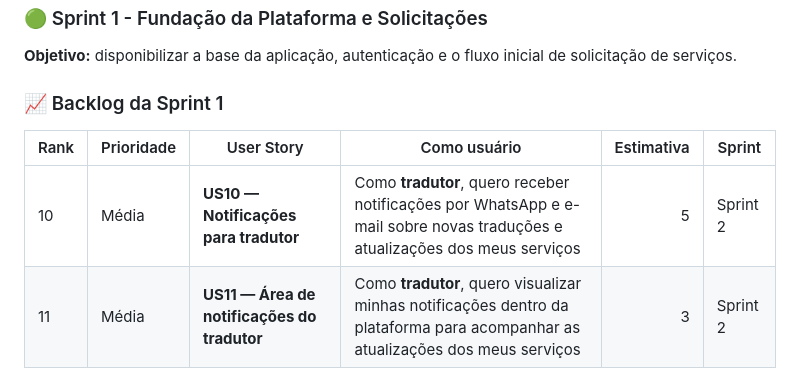
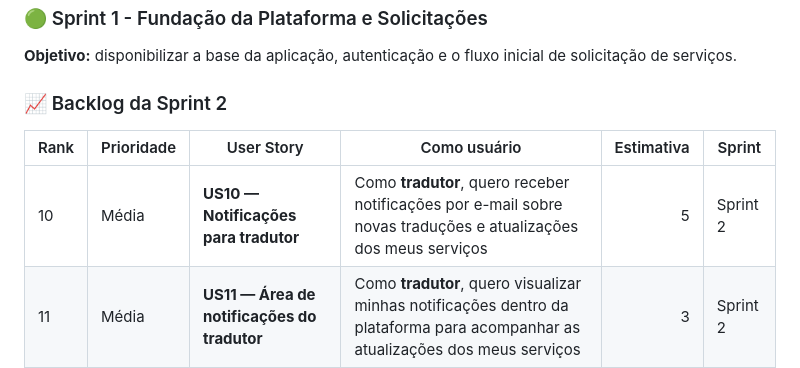
Before and after one commit to EquipeEcho/EchoRing, a Markdown page: README.md, the part around the change. Drawn GitHub-style.

Commit message:
docs/ajuste backlog

```diff
--- a/README.md
+++ b/README.md
@@ -87,11 +87,11 @@ A plataforma também incluirá ferramentas comerciais, permitindo a criação de
 
 **Objetivo:** disponibilizar a base da aplicação, autenticação e o fluxo inicial de solicitação de serviços.
 
-### 📈 Backlog da Sprint 1
+### 📈 Backlog da Sprint 2
 
 | Rank | Prioridade | User Story | Como usuário | Estimativa | Sprint |
 |---|---|---|---|---:|---|
-| 10 | Média | **US10 — Notificações para tradutor** | Como **tradutor**, quero receber notificações por WhatsApp e e-mail sobre novas traduções e atualizações dos meus serviços | 5 | Sprint 2 |
+| 10 | Média | **US10 — Notificações para tradutor** | Como **tradutor**, quero receber notificações por e-mail sobre novas traduções e atualizações dos meus serviços | 5 | Sprint 2 |
 | 11 | Média | **US11 — Área de notificações do tradutor** | Como **tradutor**, quero visualizar minhas notificações dentro da plataforma para acompanhar as atualizações dos meus serviços | 3 | Sprint 2 |
 | 12 | Média | **US12 — Notificações para cliente** | Como **cliente**, quero receber notificações sobre minhas traduções e visualizar essas notificações na plataforma para acompanhar o andamento do serviço | 5 | Sprint 2 |
 | 13 | Média | **US13 — Notificações para funcionário** | Como **funcionário**, quero receber notificações sobre novas requisições, conclusão de traduções e conclusão de etapas para acompanhar os serviços | 5 | Sprint 2 |
```
